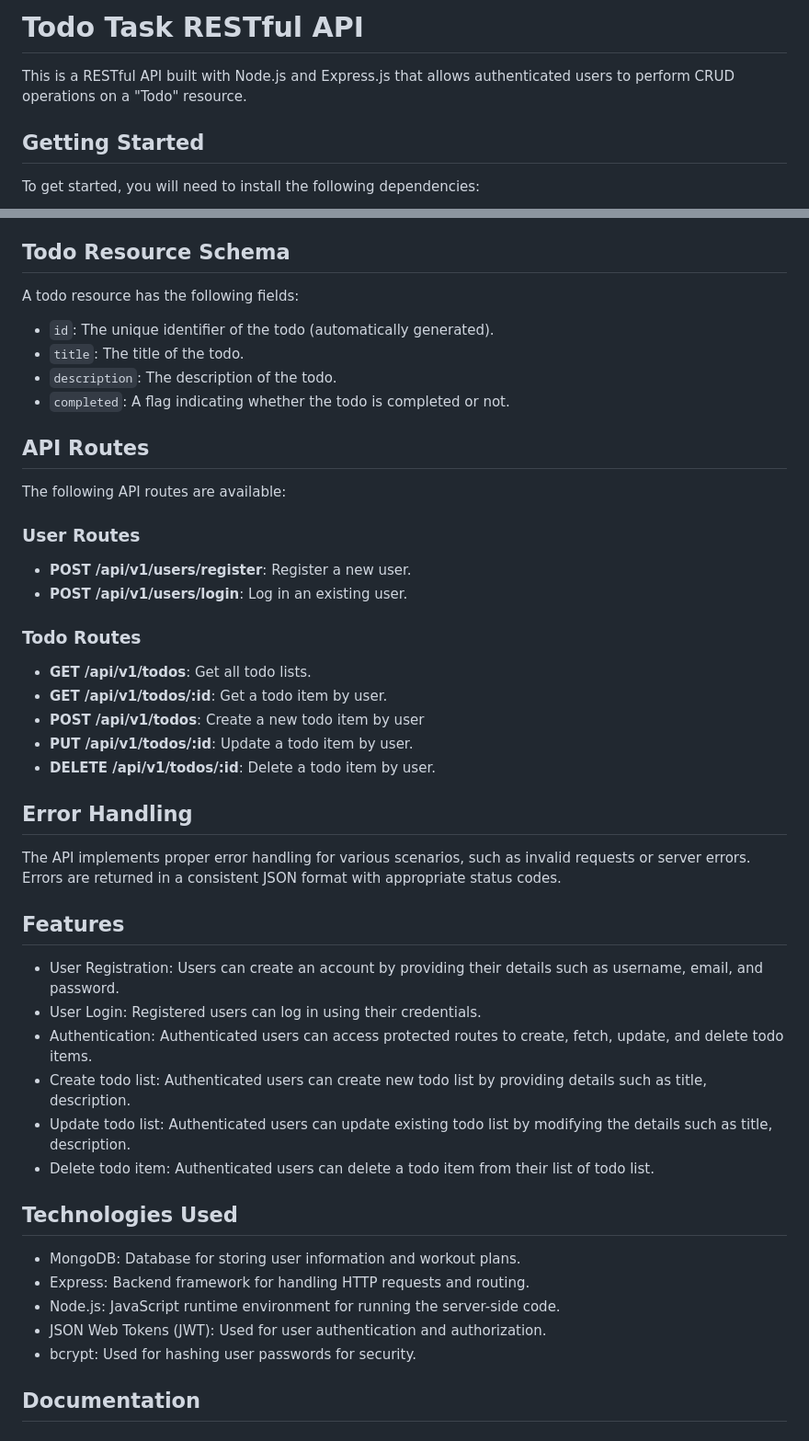
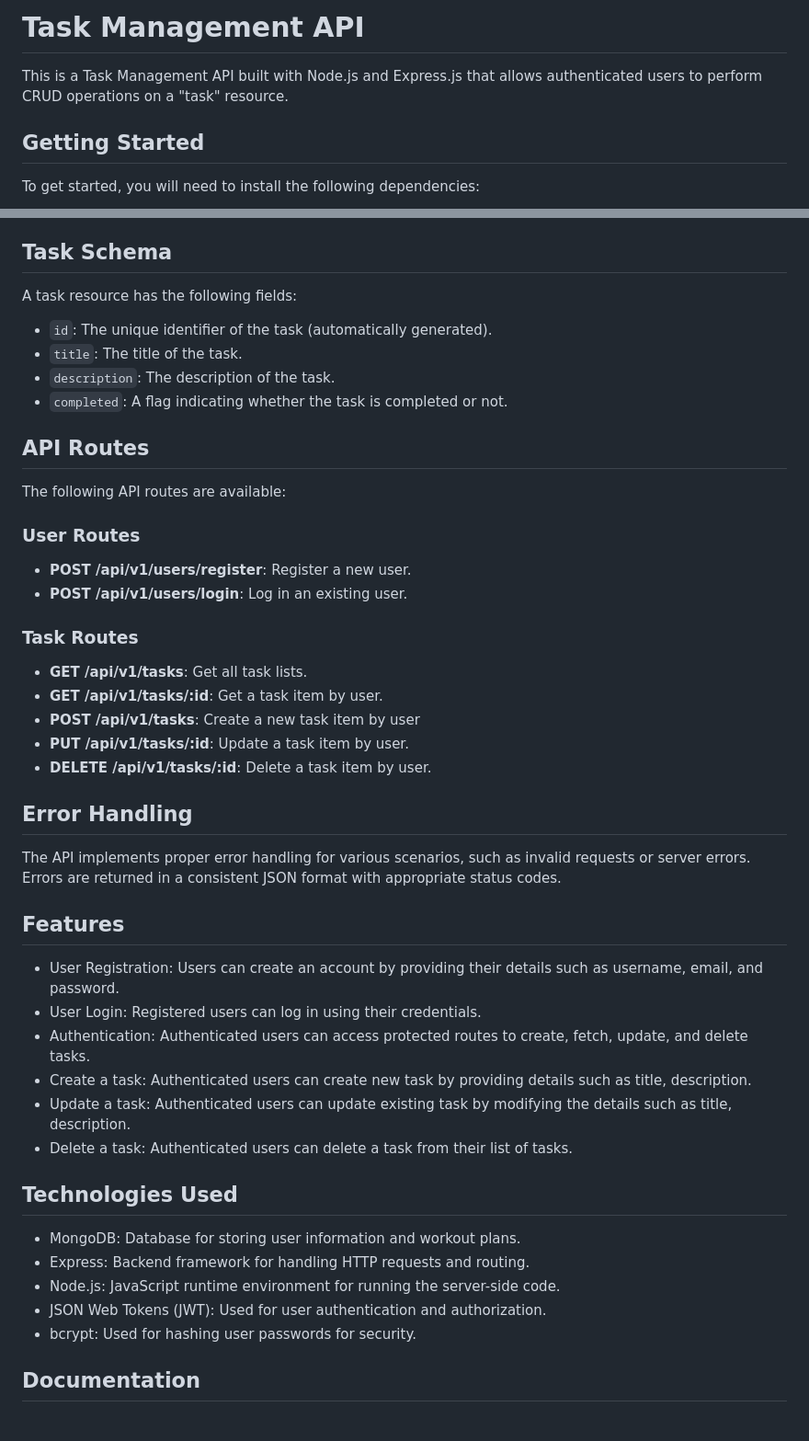
Before and after one commit to ochosteve08/Treblle-API-Security-Hackathon, a Markdown page: readme.md, 2 parts joined by grey strips. Shown at 92% size. Rendered like a GitHub page.

```diff
--- a/readme.md
+++ b/readme.md
@@ -1,6 +1,6 @@
-# Todo Task RESTful API
+# Task Management API
 
-This is a  RESTful API built with Node.js and Express.js that allows authenticated users to perform CRUD operations on a "Todo" resource.
+This is a  Task Management API built with Node.js and Express.js that allows authenticated users to perform CRUD operations on a "task" resource.
 
 ## Getting Started
 
@@ -46,14 +46,14 @@ By default, the server will run on `http://localhost:3500`.
     - `APP_HOST` :[http://localhost](http://localhost)
   - Save the file.
 
-## Todo Resource Schema
+## Task Schema
 
-A todo resource has the following fields:
+A task resource has the following fields:
 
-- `id`: The unique identifier of the todo (automatically generated).
-- `title`: The title of the todo.
-- `description`: The description of the todo.
-- `completed`: A flag indicating whether the todo is completed or not.
+- `id`: The unique identifier of the task (automatically generated).
+- `title`: The title of the task.
+- `description`: The description of the task.
+- `completed`: A flag indicating whether the task is completed or not.
 
 ## API Routes
 
@@ -64,13 +64,13 @@ The following API routes are available:
 - **POST /api/v1/users/register**: Register a new user.
 - **POST /api/v1/users/login**: Log in an existing user.
 
-### Todo Routes
+### Task Routes
 
-- **GET /api/v1/todos**: Get all todo lists.
-- **GET /api/v1/todos/:id**: Get a todo item by user.
-- **POST /api/v1/todos**: Create a new todo item by user
-- **PUT /api/v1/todos/:id**: Update a todo item by user.
-- **DELETE /api/v1/todos/:id**: Delete a todo item by user.
+- **GET /api/v1/tasks**: Get all task lists.
+- **GET /api/v1/tasks/:id**: Get a task item by user.
+- **POST /api/v1/tasks**: Create a new task item by user
+- **PUT /api/v1/tasks/:id**: Update a task item by user.
+- **DELETE /api/v1/tasks/:id**: Delete a task item by user.
 
 ## Error Handling
 
@@ -80,10 +80,10 @@ The API implements proper error handling for various scenarios, such as invalid
 
 - User Registration: Users can create an account by providing their details such as username, email, and password.
 - User Login: Registered users can log in using their credentials.
-- Authentication: Authenticated users can access protected routes to create, fetch, update, and delete todo items.
-- Create todo list: Authenticated users can create new todo list by providing details such as title, description.
-- Update todo list: Authenticated users can update existing todo list by modifying the details such as title, description.
-- Delete todo item: Authenticated users can delete a todo item from their list of todo list.
+- Authentication: Authenticated users can access protected routes to create, fetch, update, and delete tasks.
+- Create a task: Authenticated users can create new task by providing details such as title, description.
+- Update a task: Authenticated users can update existing task by modifying the details such as title, description.
+- Delete a task: Authenticated users can delete a task from their list of tasks.
 
 ## Technologies Used
 
@@ -92,8 +92,6 @@ The API implements proper error handling for various scenarios, such as invalid
 - Node.js: JavaScript runtime environment for running the server-side code.
 - JSON Web Tokens (JWT): Used for user authentication and authorization.
 - bcrypt: Used for hashing user passwords for security.
-
-
 
 ## Documentation
 
```
